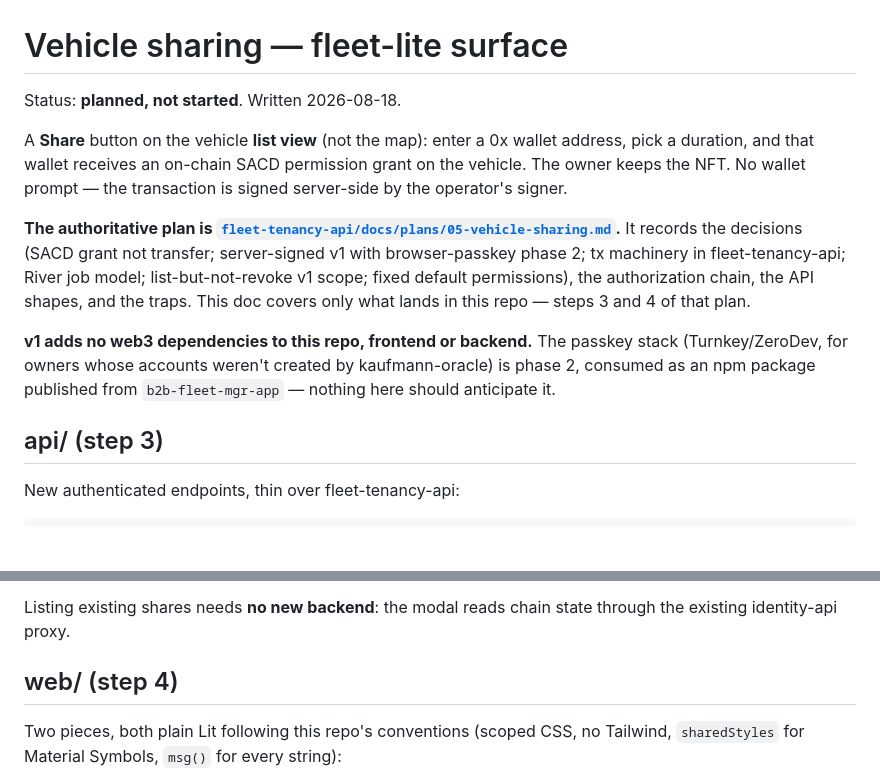
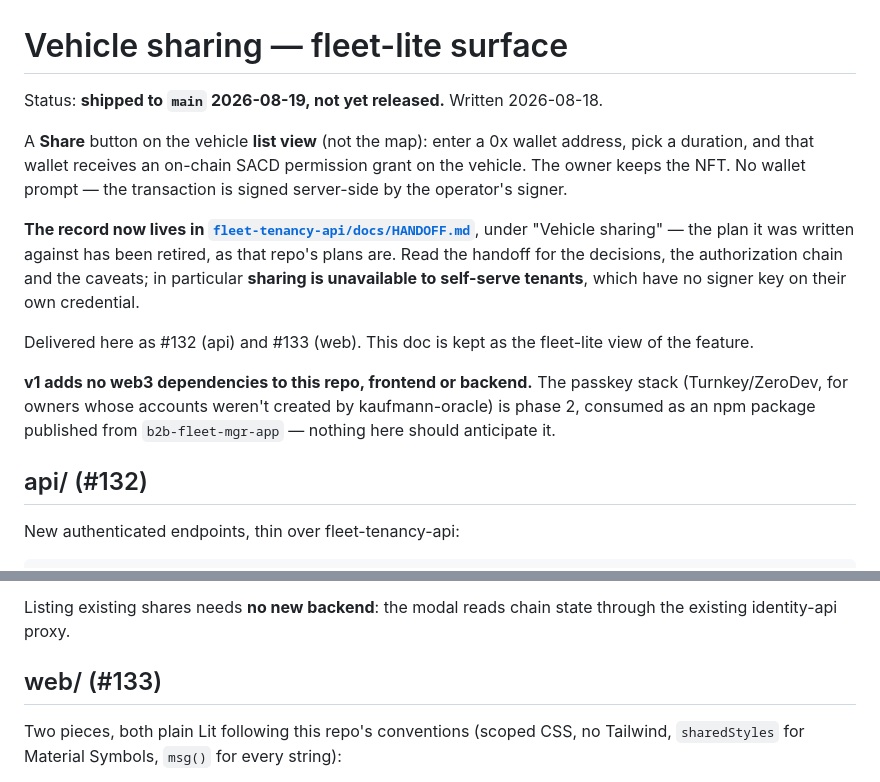
Before and after one commit to DIMO-Network/fleet-lite-app, a Markdown page: docs/VEHICLE_SHARING_PLAN.md, 2 parts joined by grey strips. Drawn GitHub-style; blank space fills up the shorter version.

Commit message:
docs: point the sharing plan at the handoff, mark it shipped
Delivered as #132 (api) and #133 (web). The fleet-tenancy-api plan it
deferred to has been retired — that repo deletes plans once the last PR
merges — so the authoritative record is now its HANDOFF.md.

Kept rather than deleted, since this repo keeps its *_PLAN.md docs as the
fleet-lite view of a feature. Adds the caveat that matters here: sharing
is unavailable to self-serve tenants, which have no signer key.

Co-Authored-By: Claude Fable 5 <noreply@anthropic.com>
Claude-Session: https://claude.ai/code/session_01WSYDqdJ1fWmYJAXNgAJzTr

```diff
--- a/docs/VEHICLE_SHARING_PLAN.md
+++ b/docs/VEHICLE_SHARING_PLAN.md
@@ -1,26 +1,28 @@
 # Vehicle sharing — fleet-lite surface
 
-Status: **planned, not started**. Written 2026-08-18.
+Status: **shipped to `main` 2026-08-19, not yet released.** Written 2026-08-18.
 
 A **Share** button on the vehicle **list view** (not the map): enter a 0x
 wallet address, pick a duration, and that wallet receives an on-chain SACD
 permission grant on the vehicle. The owner keeps the NFT. No wallet prompt —
 the transaction is signed server-side by the operator's signer.
 
-**The authoritative plan is
-[`fleet-tenancy-api/docs/plans/05-vehicle-sharing.md`](../../fleet-tenancy-api/docs/plans/05-vehicle-sharing.md).**
-It records the decisions (SACD grant not transfer; server-signed v1 with
-browser-passkey phase 2; tx machinery in fleet-tenancy-api; River job model;
-list-but-not-revoke v1 scope; fixed default permissions), the authorization
-chain, the API shapes, and the traps. This doc covers only what lands in this
-repo — steps 3 and 4 of that plan.
+**The record now lives in
+[`fleet-tenancy-api/docs/HANDOFF.md`](../../fleet-tenancy-api/docs/HANDOFF.md)**,
+under "Vehicle sharing" — the plan it was written against has been retired, as
+that repo's plans are. Read the handoff for the decisions, the authorization
+chain and the caveats; in particular **sharing is unavailable to self-serve
+tenants**, which have no signer key on their own credential.
+
+Delivered here as #132 (api) and #133 (web). This doc is kept as the fleet-lite
+view of the feature.
 
 **v1 adds no web3 dependencies to this repo, frontend or backend.** The
 passkey stack (Turnkey/ZeroDev, for owners whose accounts weren't created by
 kaufmann-oracle) is phase 2, consumed as an npm package published from
 `b2b-fleet-mgr-app` — nothing here should anticipate it.
 
-## api/ (step 3)
+## api/ (#132)
 
 New authenticated endpoints, thin over fleet-tenancy-api:
 
@@ -50,7 +52,7 @@ comparison — checksum-normalise both sides before comparing.
 Listing existing shares needs **no new backend**: the modal reads chain state
 through the existing identity-api proxy.
 
-## web/ (step 4)
+## web/ (#133)
 
 Two pieces, both plain Lit following this repo's conventions (scoped CSS, no
 Tailwind, `sharedStyles` for Material Symbols, `msg()` for every string):
```
